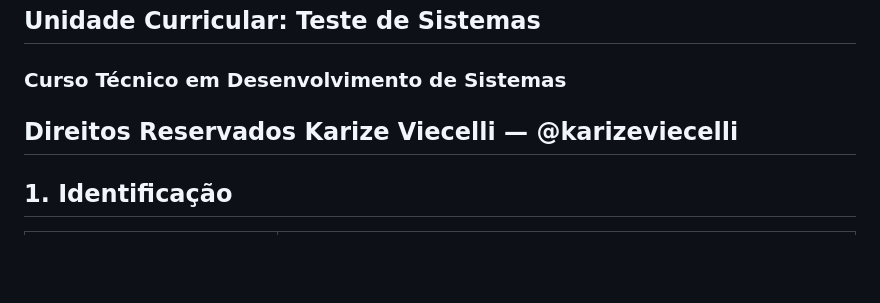
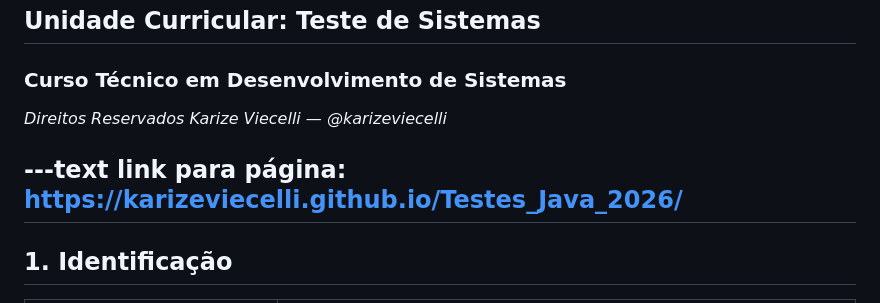
Before and after one commit to GabrielVanderlinde/Testes_Java_2026, a Markdown page: README.md, the part around the change. Drawn GitHub-style; blank space fills up the shorter version.

Commit message:
Update README with link to page
Added a link to the page in the README.

```diff
--- a/README.md
+++ b/README.md
@@ -3,7 +3,10 @@
 ## Unidade Curricular: Teste de Sistemas
 ### Curso Técnico em Desenvolvimento de Sistemas
 
-**Direitos Reservados Karize Viecelli — @karizeviecelli**
+*Direitos Reservados Karize Viecelli — @karizeviecelli*
+
+---text
+link para página: https://karizeviecelli.github.io/Testes_Java_2026/
 ---
 
 ## 1. Identificação
```
